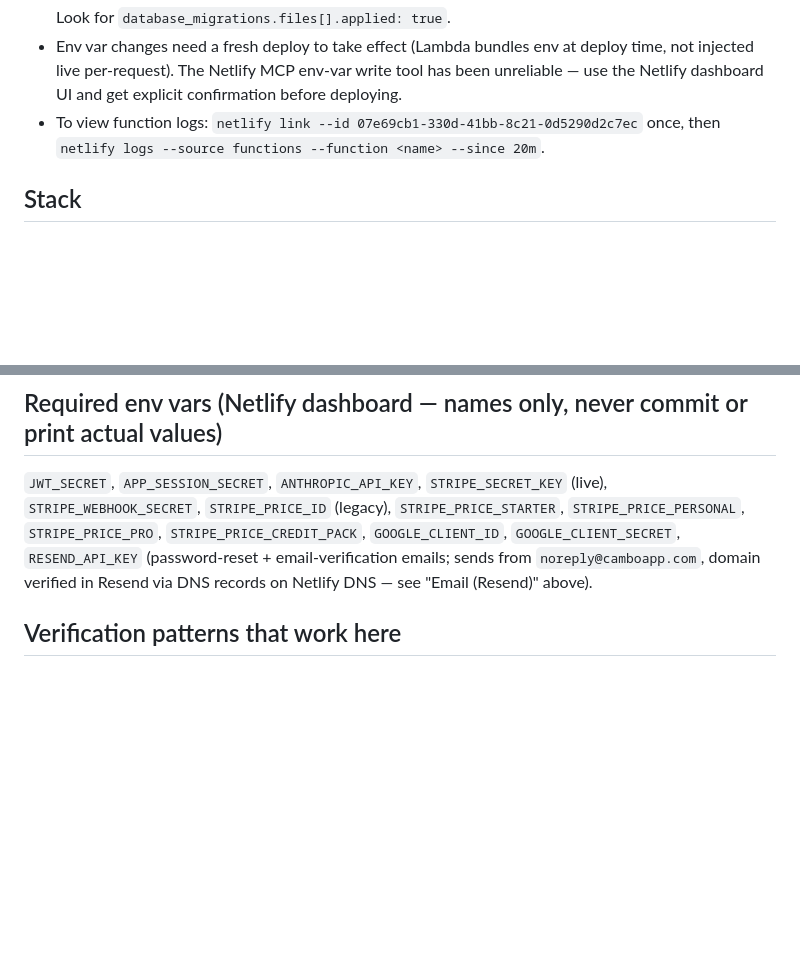
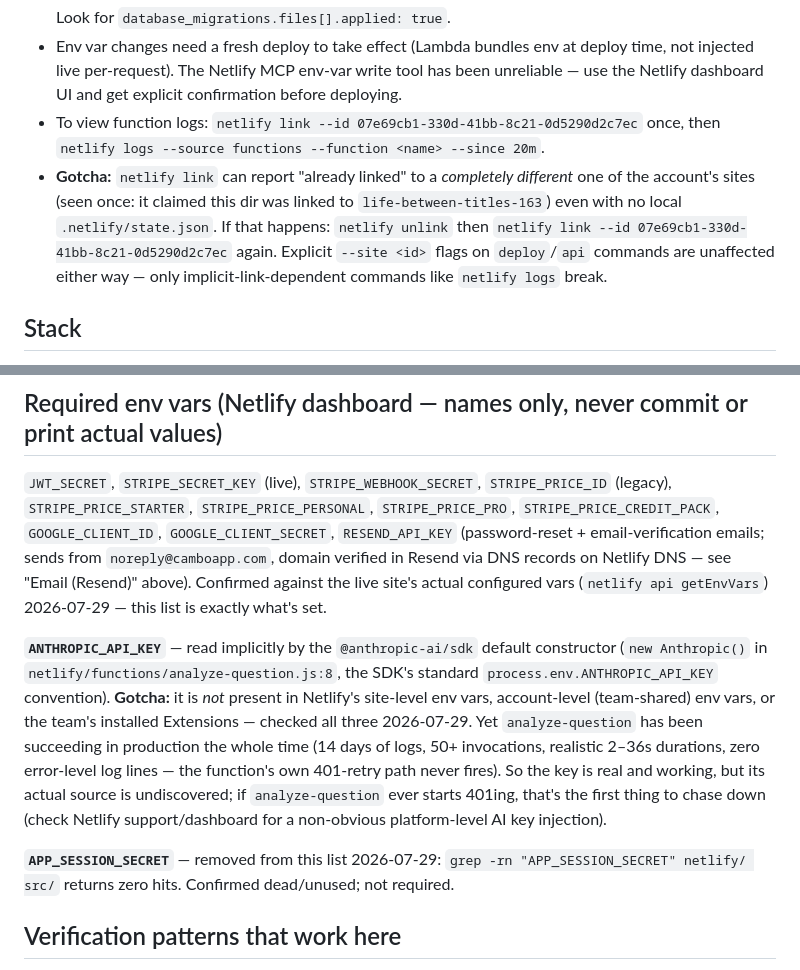
Before and after one commit to savankong/tutoring, a Markdown page: CLAUDE.md, 2 parts joined by grey strips. Rendered like a GitHub page; blank space fills up the shorter version.

Commit message:
Document env-var handoff findings and Netlify link gotcha
- Remove APP_SESSION_SECRET from required env vars (confirmed dead, zero code references)
- Document ANTHROPIC_API_KEY: works in production but absent from every
  Netlify-visible config surface (site/account env vars, extensions) — source
  unresolved
- Note the stale netlify link gotcha and its fix

```diff
--- a/CLAUDE.md
+++ b/CLAUDE.md
@@ -29,6 +29,7 @@ Full project docs (strategy, product spec, architecture, marketing/campaign page
   Look for `database_migrations.files[].applied: true`.
 - Env var changes need a fresh deploy to take effect (Lambda bundles env at deploy time, not injected live per-request). The Netlify MCP env-var write tool has been unreliable — use the Netlify dashboard UI and get explicit confirmation before deploying.
 - To view function logs: `netlify link --id 07e69cb1-330d-41bb-8c21-0d5290d2c7ec` once, then `netlify logs --source functions --function <name> --since 20m`.
+- **Gotcha:** `netlify link` can report "already linked" to a *completely different* one of the account's sites (seen once: it claimed this dir was linked to `life-between-titles-163`) even with no local `.netlify/state.json`. If that happens: `netlify unlink` then `netlify link --id 07e69cb1-330d-41bb-8c21-0d5290d2c7ec` again. Explicit `--site <id>` flags on `deploy`/`api` commands are unaffected either way — only implicit-link-dependent commands like `netlify logs` break.
 
 ## Stack
 
@@ -96,7 +97,11 @@ Admin bootstrap: `savankong@gmail.com` is the (only) admin, promoted directly in
 
 ## Required env vars (Netlify dashboard — names only, never commit or print actual values)
 
-`JWT_SECRET`, `APP_SESSION_SECRET`, `ANTHROPIC_API_KEY`, `STRIPE_SECRET_KEY` (live), `STRIPE_WEBHOOK_SECRET`, `STRIPE_PRICE_ID` (legacy), `STRIPE_PRICE_STARTER`, `STRIPE_PRICE_PERSONAL`, `STRIPE_PRICE_PRO`, `STRIPE_PRICE_CREDIT_PACK`, `GOOGLE_CLIENT_ID`, `GOOGLE_CLIENT_SECRET`, `RESEND_API_KEY` (password-reset + email-verification emails; sends from `noreply@camboapp.com`, domain verified in Resend via DNS records on Netlify DNS — see "Email (Resend)" above).
+`JWT_SECRET`, `STRIPE_SECRET_KEY` (live), `STRIPE_WEBHOOK_SECRET`, `STRIPE_PRICE_ID` (legacy), `STRIPE_PRICE_STARTER`, `STRIPE_PRICE_PERSONAL`, `STRIPE_PRICE_PRO`, `STRIPE_PRICE_CREDIT_PACK`, `GOOGLE_CLIENT_ID`, `GOOGLE_CLIENT_SECRET`, `RESEND_API_KEY` (password-reset + email-verification emails; sends from `noreply@camboapp.com`, domain verified in Resend via DNS records on Netlify DNS — see "Email (Resend)" above). Confirmed against the live site's actual configured vars (`netlify api getEnvVars`) 2026-07-29 — this list is exactly what's set.
+
+**`ANTHROPIC_API_KEY`** — read implicitly by the `@anthropic-ai/sdk` default constructor (`new Anthropic()` in `netlify/functions/analyze-question.js:8`, the SDK's standard `process.env.ANTHROPIC_API_KEY` convention). **Gotcha:** it is *not* present in Netlify's site-level env vars, account-level (team-shared) env vars, or the team's installed Extensions — checked all three 2026-07-29. Yet `analyze-question` has been succeeding in production the whole time (14 days of logs, 50+ invocations, realistic 2–36s durations, zero error-level log lines — the function's own 401-retry path never fires). So the key is real and working, but its actual source is undiscovered; if `analyze-question` ever starts 401ing, that's the first thing to chase down (check Netlify support/dashboard for a non-obvious platform-level AI key injection).
+
+**`APP_SESSION_SECRET`** — removed from this list 2026-07-29: `grep -rn "APP_SESSION_SECRET" netlify/ src/` returns zero hits. Confirmed dead/unused; not required.
 
 ## Verification patterns that work here
 
```
